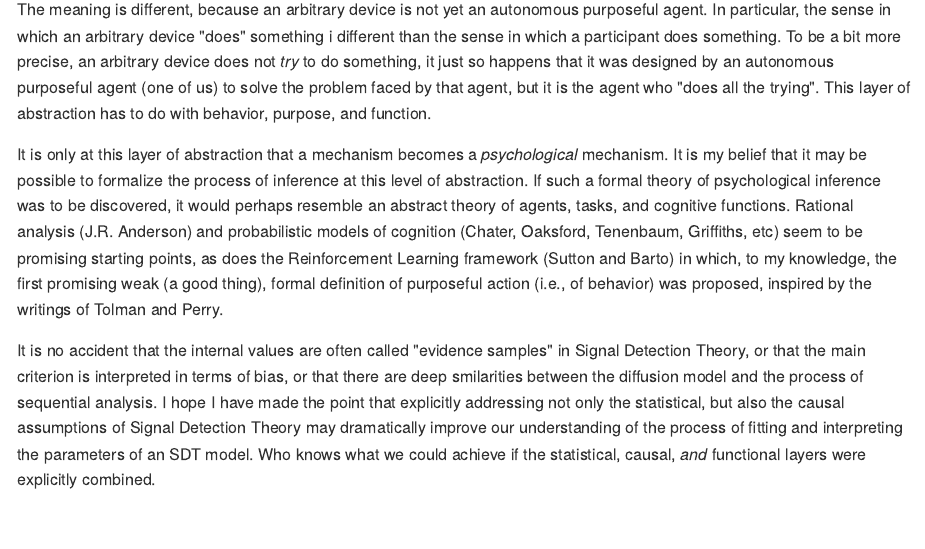
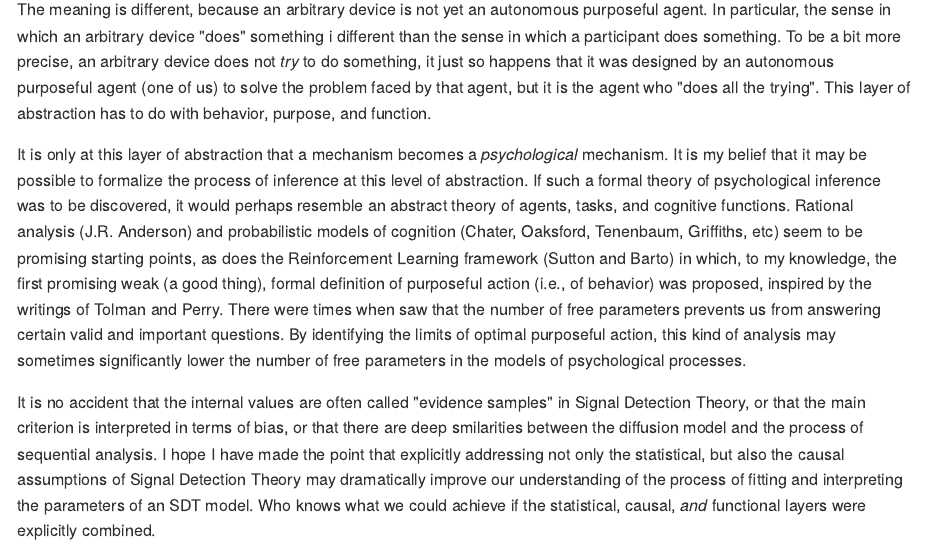
Before and after one commit to boryspaulewicz/bhsdtr, an R Markdown document (ordinal/Readme.Rmd): the page in a window 1100 px wide, from 14360 px down. The pictures show the output file ordinal/Readme.md that the author committed with the source, drawn offline in the style of GitHub; long lines of code are wrapped.

Commit message:
a note on free parameters

```diff
--- a/ordinal/Readme.Rmd
+++ b/ordinal/Readme.Rmd
@@ -1173,7 +1173,11 @@ Griffiths, etc) seem to be promising starting points, as does the
 Reinforcement Learning framework (Sutton and Barto) in which, to my
 knowledge, the first promising weak (a good thing), formal definition
 of purposeful action (i.e., of behavior) was proposed, inspired by the
-writings of Tolman and Perry.
+writings of Tolman and Perry. There were times when saw that the
+number of free parameters prevents us from answering certain valid and
+important questions. By identifying the limits of optimal purposeful
+action, this kind of analysis may sometimes significantly lower the
+number of free parameters in the models of psychological processes.
 
 It is no accident that the internal values are often called "evidence
 samples" in Signal Detection Theory, or that the main criterion is
```
Also changed, not shown: ordinal/Readme.md.
